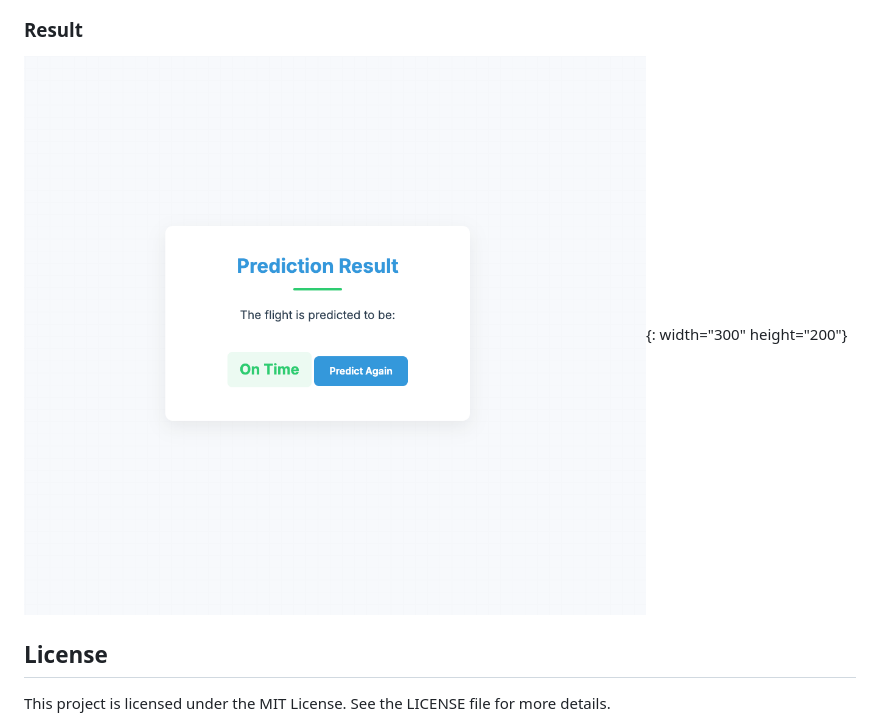
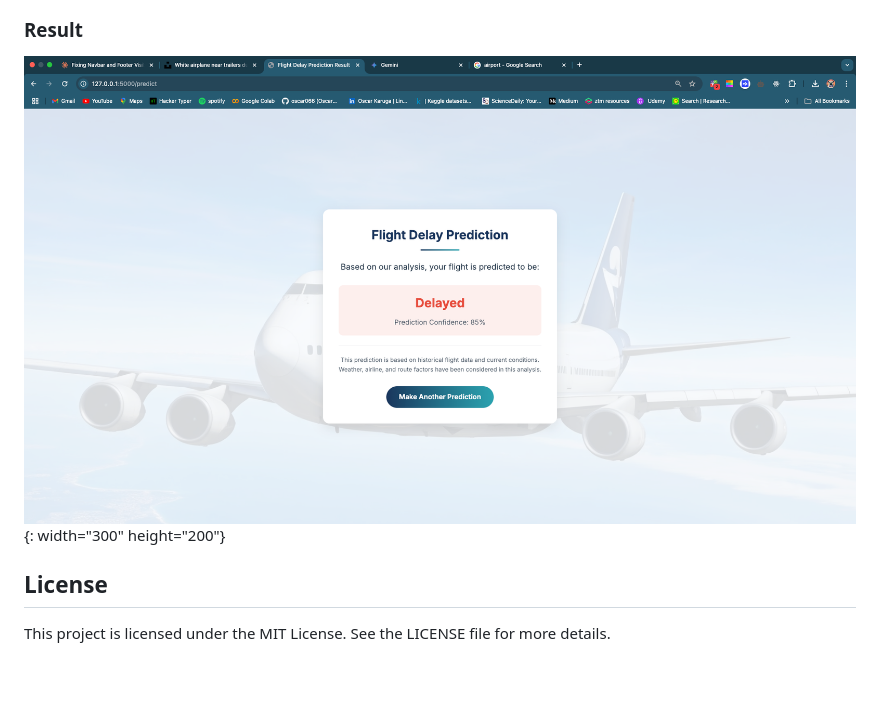
Before and after one commit to oscar066/Flight_delay_analysis, a Markdown page: README.md, the part around the change printed below. Drawn GitHub-style; pictures changed too: images/newimage3.png (added); blank space fills up the shorter version.

```diff
--- a/README.md
+++ b/README.md
@@ -37,6 +37,6 @@ Here are some visual representations of the project:
 
 ### Result
-![Screenshot 3](images/image3.png){: width="300" height="200"}
+![Screenshot 3](images/newimage3.png){: width="300" height="200"}
 
 ## License
 This project is licensed under the MIT License. See the LICENSE file for more details.
```
Also changed, not shown: other parts of README.md (+2 -2 lines), 2 other files.
